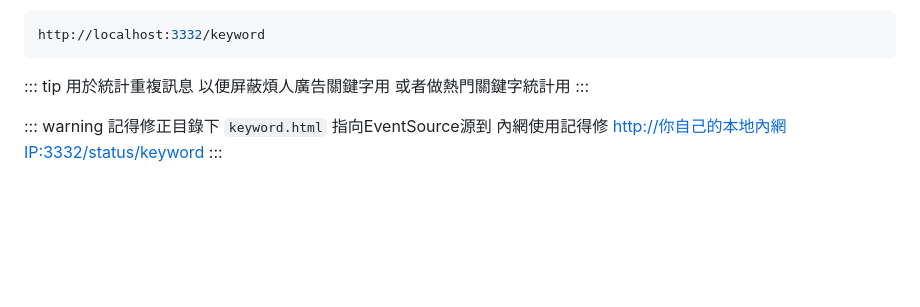
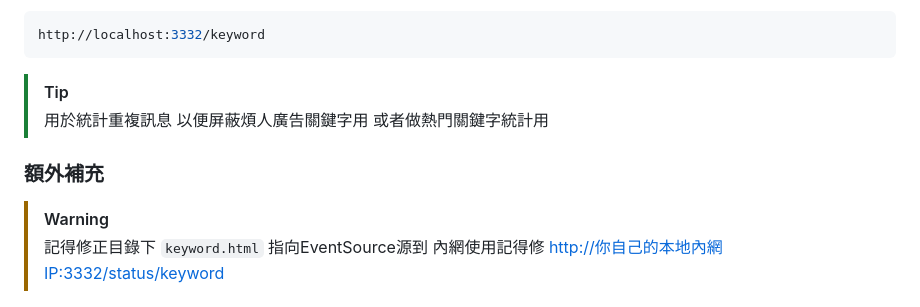
Before and after one commit to TwhomeGH/TTWChatMessageServer, a Markdown page: README.md, the part around the change. Drawn GitHub-style; blank space fills up the shorter version.

Commit message:
Markdown修繕

````diff
--- a/README.md
+++ b/README.md
@@ -152,15 +152,17 @@ http://localhost:3332/
 http://localhost:3332/keyword
 ```
 
-::: tip
-用於統計重複訊息 以便屏蔽煩人廣告關鍵字用 或者做熱門關鍵字統計用
-:::
+> [!TIP]
+> 用於統計重複訊息 以便屏蔽煩人廣告關鍵字用
+> 或者做熱門關鍵字統計用
+>
 
-::: warning
-記得修正目錄下 `keyword.html`
-指向EventSource源到 內網使用記得修
-[http://你自己的本地內網IP:3332/status/keyword](http://你自己的本地內網IP:3332/status/keyword)
-:::
+### **額外補充**
+
+> [!WARNING]
+> 記得修正目錄下 `keyword.html`
+> 指向EventSource源到 內網使用記得修
+> [http://你自己的本地內網IP:3332/status/keyword](http://你自己的本地內網IP:3332/status/keyword)
 
 ![關鍵字統計畫面](Docs/Keyword2.png)
 
````
